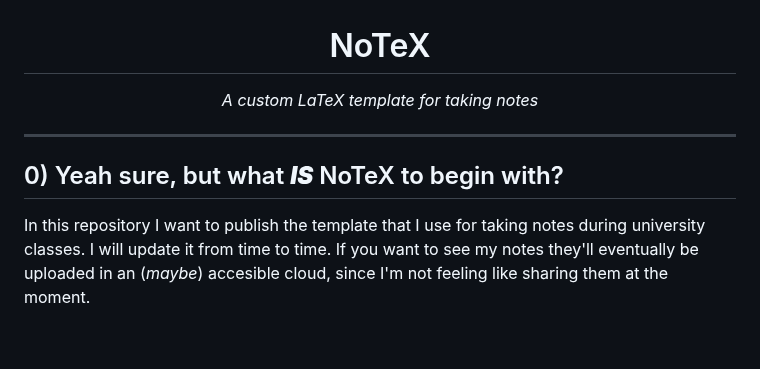
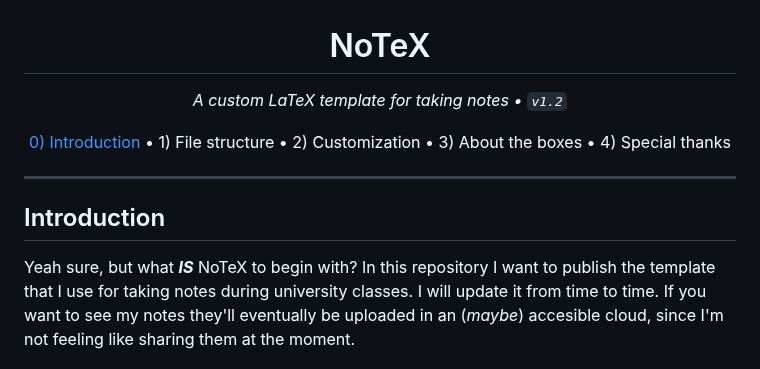
Before and after one commit to ElBi21/NoTeX, a Markdown page: README.md, the part around the change. Rendered like a GitHub page; blank space fills up the shorter version.

```diff
--- a/README.md
+++ b/README.md
@@ -1,11 +1,13 @@
 <h1 align="center">NoTeX</h1>
 
-<p align="center"><i>A custom LaTeX template for taking notes</i></p>
+<p align="center"><i>A custom LaTeX template for taking notes • <code>v1.2</code></i></p>
+<p align="center"> <a href="Introduction">0) Introduction</a> • 1) File structure • 2) Customization • 3) About the boxes • 4) Special thanks</p>
 
 ---
 
-## 0) Yeah sure, but what **_IS_** NoTeX to begin with?
+## Introduction
 
+Yeah sure, but what **_IS_** NoTeX to begin with?
 In this repository I want to publish the template that I use for taking notes during university classes. I will update it from time to time. If you want to see my notes they'll eventually be uploaded in an (_maybe_) accesible cloud, since I'm not feeling like sharing them at the moment.
 
 The template is under GPL license (until I will find a CC 4.0 license file to replace the GPL one), but it's not excluded that one day I'l write my own license. You are free to use my template, as long as you credit me. It's fine if you want to edit the template, based on your needs, but don't edit a couple lines and then sell it as your own template
```
